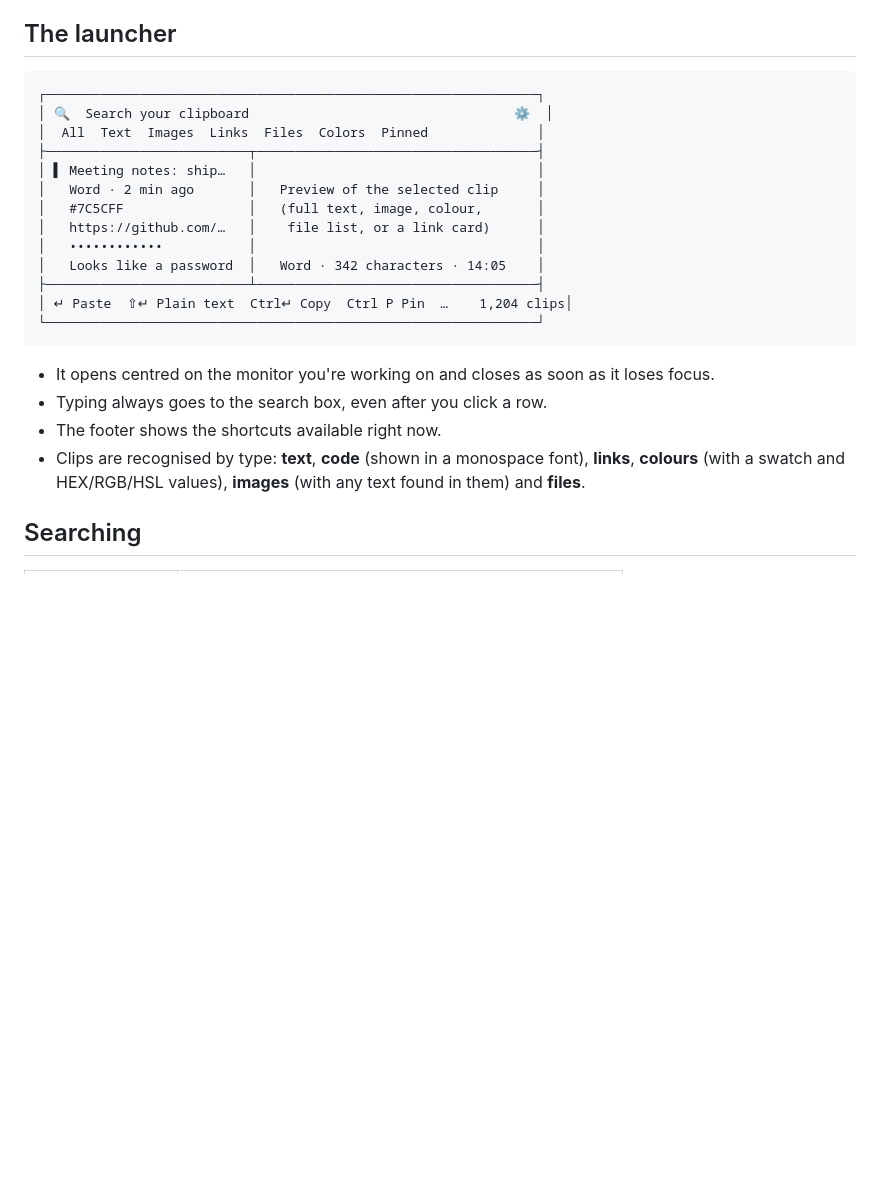
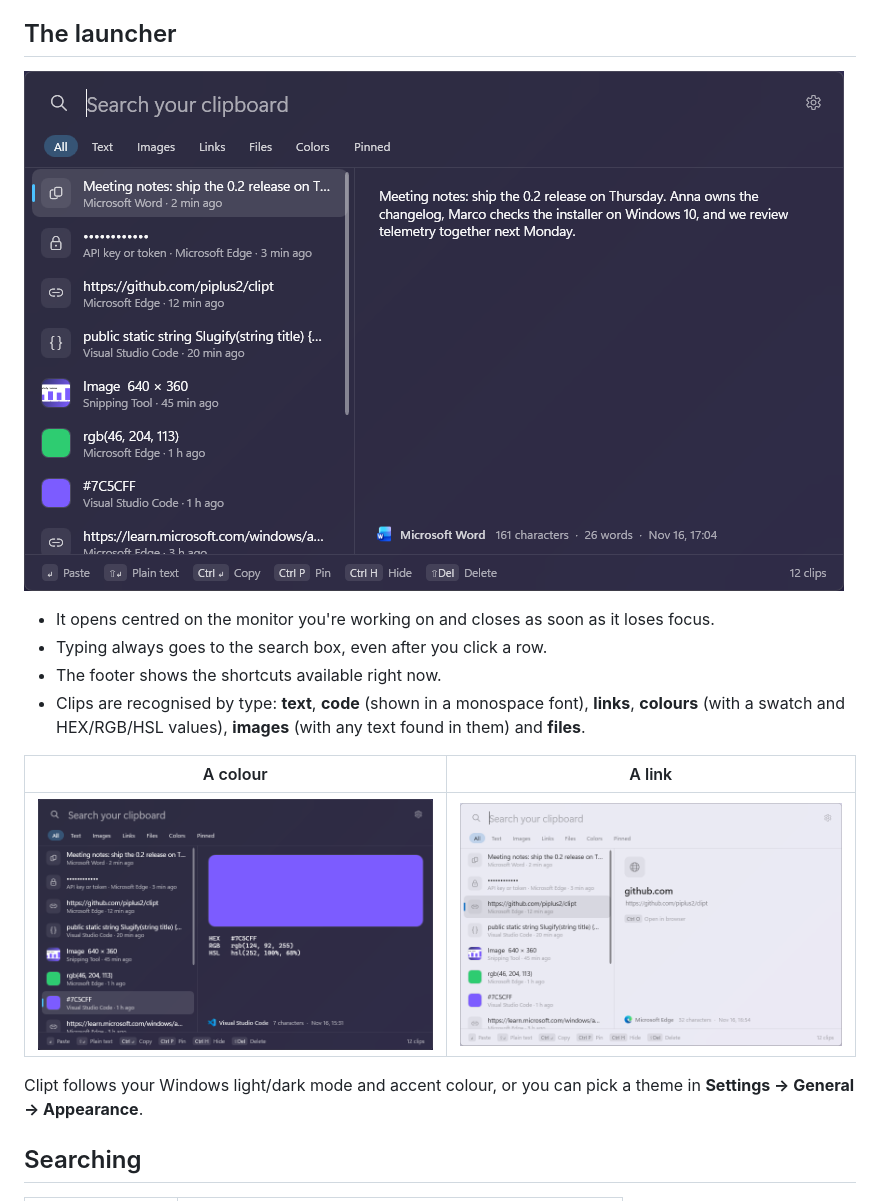
Before and after one commit to piplus2/clipt, a Markdown page: docs/user-guide.md, the part around one of its changes. Drawn GitHub-style; pictures changed too: docs/images/color.png (added), docs/images/launcher-light.png (added), docs/images/launcher.png (added); blank space fills up the shorter version.

````diff
--- a/docs/user-guide.md
+++ b/docs/user-guide.md
@@ -30,27 +30,19 @@ By default Clipt starts with Windows. Turn this off in **Settings → General
 
 ## The launcher
 
-```
-┌───────────────────────────────────────────────────────────────┐
-│ 🔍  Search your clipboard                                  ⚙  │
-│  All  Text  Images  Links  Files  Colors  Pinned              │
-├──────────────────────────┬────────────────────────────────────┤
-│ ▌ Meeting notes: ship…   │                                    │
-│   Word · 2 min ago       │   Preview of the selected clip     │
-│   #7C5CFF                │   (full text, image, colour,       │
-│   https://github.com/…   │    file list, or a link card)      │
-│   ••••••••••••           │                                    │
-│   Looks like a password  │   Word · 342 characters · 14:05    │
-├──────────────────────────┴────────────────────────────────────┤
-│ ↵ Paste  ⇧↵ Plain text  Ctrl↵ Copy  Ctrl P Pin  …    1,204 clips│
-└───────────────────────────────────────────────────────────────┘
-```
+![The Clipt launcher: search box and filters on top, your history on the left, a preview of the selected clip on the right, and the available shortcuts in the footer](images/launcher.png)
 
 - It opens centred on the monitor you're working on and closes as soon as it loses focus.
 - Typing always goes to the search box, even after you click a row.
 - The footer shows the shortcuts available right now.
 - Clips are recognised by type: **text**, **code** (shown in a monospace font), **links**, **colours** (with a
   swatch and HEX/RGB/HSL values), **images** (with any text found in them) and **files**.
+
+| A colour | A link |
+|---|---|
+| ![Colour preview with a large swatch and its HEX, RGB and HSL values](images/color.png) | ![Link preview in the light theme, with the site name and an Open in browser shortcut](images/launcher-light.png) |
+
+Clipt follows your Windows light/dark mode and accent colour, or you can pick a theme in **Settings → General → Appearance**.
 
 ## Searching
 
````
Also changed, not shown: other parts of docs/user-guide.md (+7 -0 lines), README.md (+6 -0 lines), docs/development.md (+15 -0 lines), docs/images/search-ocr.png (added), docs/images/secret.png (added), docs/images/settings.png (added).
